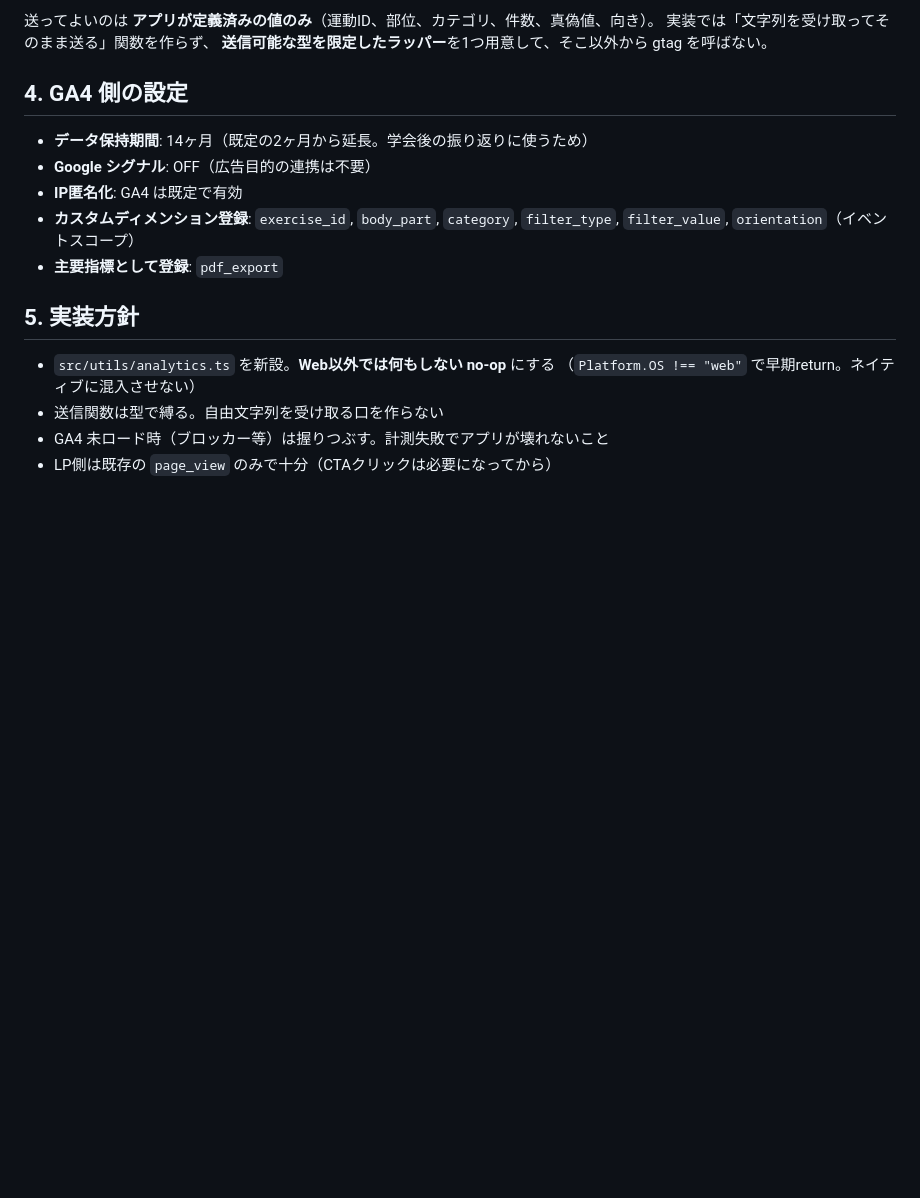
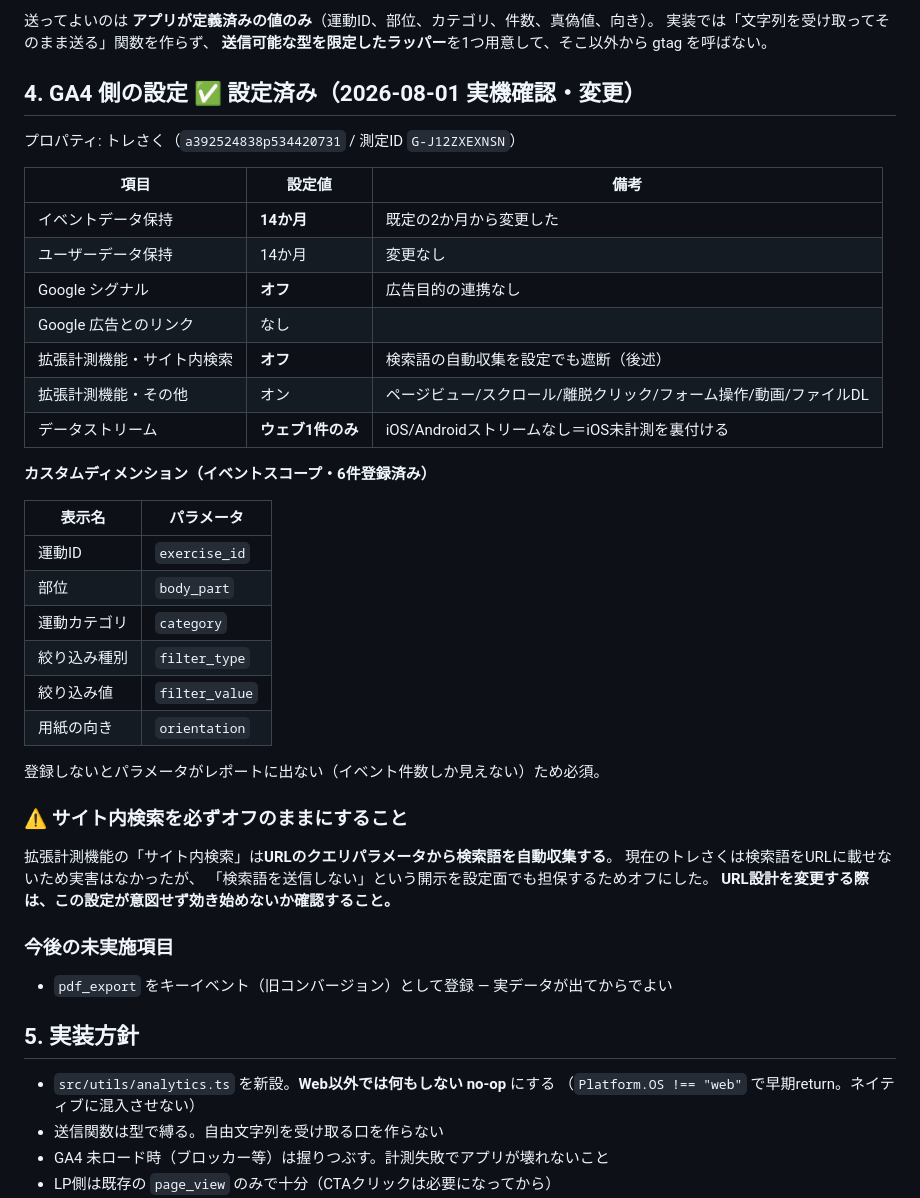
Before and after one commit to toresaku-app/web, a Markdown page: docs/analytics-design.md, the part around the change. Drawn GitHub-style; blank space fills up the shorter version.

Commit message:
GA4の実設定を確認・変更し、設計書を実態に合わせて更新
実機（管理画面）で確認したところ設計書の記載と食い違いがあったため修正:
- イベントデータ保持が既定の2か月だった → 14か月に変更
  （設計書には「14か月に設定」と書いていたが未設定だった。
    確認せず文面化していたら、また実態と違う開示になるところだった）
- 拡張計測機能の「サイト内検索」がオンだった → オフに変更
  URLクエリから検索語を自動収集する機能。現行実装は検索語をURLに
  載せないため実害はなかったが、「検索語を送らない」開示を設定でも担保する

確認のみで変更なし: Googleシグナル=オフ / Google広告リンク=なし /
データストリーム=ウェブ1件のみ（iOS未計測を裏付け）

カスタムディメンション6件を登録（未登録だとパラメータがレポートに出ない）
運動ID / 部位 / 運動カテゴリ / 絞り込み種別 / 絞り込み値 / 用紙の向き

Co-Authored-By: Claude Opus 5 <noreply@anthropic.com>

```diff
--- a/docs/analytics-design.md
+++ b/docs/analytics-design.md
@@ -123,14 +123,43 @@ ON率は `pdf_export` の `check_sheet` パラメータでも取れるため、
 実装では「文字列を受け取ってそのまま送る」関数を作らず、
 **送信可能な型を限定したラッパー**を1つ用意して、そこ以外から gtag を呼ばない。
 
-## 4. GA4 側の設定
+## 4. GA4 側の設定 ✅ **設定済み（2026-08-01 実機確認・変更）**
 
-- **データ保持期間**: 14ヶ月（既定の2ヶ月から延長。学会後の振り返りに使うため）
-- **Google シグナル**: OFF（広告目的の連携は不要）
-- **IP匿名化**: GA4 は既定で有効
-- **カスタムディメンション登録**: `exercise_id`, `body_part`, `category`, `filter_type`,
-  `filter_value`, `orientation`（イベントスコープ）
-- **主要指標として登録**: `pdf_export`
+プロパティ: トレさく（`a392524838p534420731` / 測定ID `G-J12ZXEXNSN`）
+
+| 項目 | 設定値 | 備考 |
+|---|---|---|
+| イベントデータ保持 | **14か月** | 既定の2か月から変更した |
+| ユーザーデータ保持 | 14か月 | 変更なし |
+| Google シグナル | **オフ** | 広告目的の連携なし |
+| Google 広告とのリンク | なし | |
+| 拡張計測機能・サイト内検索 | **オフ** | 検索語の自動収集を設定でも遮断（後述） |
+| 拡張計測機能・その他 | オン | ページビュー/スクロール/離脱クリック/フォーム操作/動画/ファイルDL |
+| データストリーム | **ウェブ1件のみ** | iOS/Androidストリームなし＝iOS未計測を裏付ける |
+
+**カスタムディメンション（イベントスコープ・6件登録済み）**
+
+| 表示名 | パラメータ |
+|---|---|
+| 運動ID | `exercise_id` |
+| 部位 | `body_part` |
+| 運動カテゴリ | `category` |
+| 絞り込み種別 | `filter_type` |
+| 絞り込み値 | `filter_value` |
+| 用紙の向き | `orientation` |
+
+登録しないとパラメータがレポートに出ない（イベント件数しか見えない）ため必須。
+
+### ⚠️ サイト内検索を必ずオフのままにすること
+
+拡張計測機能の「サイト内検索」は**URLのクエリパラメータから検索語を自動収集する**。
+現在のトレさくは検索語をURLに載せないため実害はなかったが、
+「検索語を送信しない」という開示を設定面でも担保するためオフにした。
+**URL設計を変更する際は、この設定が意図せず効き始めないか確認すること。**
+
+### 今後の未実施項目
+
+- `pdf_export` をキーイベント（旧コンバージョン）として登録 — 実データが出てからでよい
 
 ## 5. 実装方針
 
```
